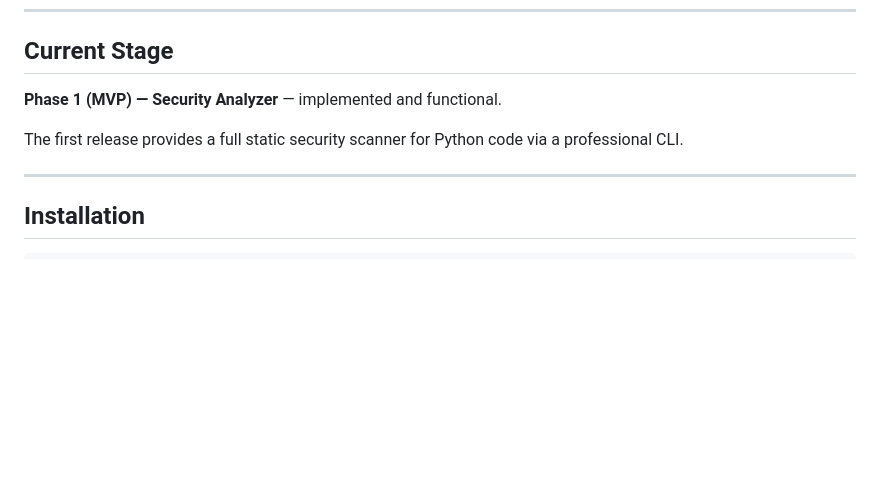
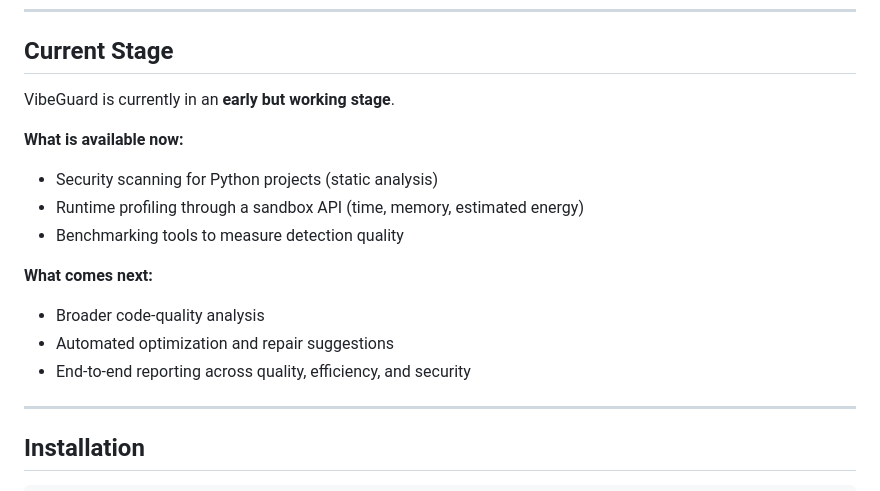
Before and after one commit to eslamyounis1/vibeguard-ai-analyzer, a Markdown page: README.md, the part around the change. GitHub-like rendering; blank space fills up the shorter version.

Commit message:
Change the Current stage

```diff
--- a/README.md
+++ b/README.md
@@ -108,9 +108,17 @@ Generates optimized code and explanations, with the option to automatically refa
 
 ## Current Stage
 
-**Phase 1 (MVP) — Security Analyzer** — implemented and functional.
+VibeGuard is currently in an **early but working stage**.
 
-The first release provides a full static security scanner for Python code via a professional CLI.
+**What is available now:**
+- Security scanning for Python projects (static analysis)
+- Runtime profiling through a sandbox API (time, memory, estimated energy)
+- Benchmarking tools to measure detection quality
+
+**What comes next:**
+- Broader code-quality analysis
+- Automated optimization and repair suggestions
+- End-to-end reporting across quality, efficiency, and security
 
 ---
 
```
